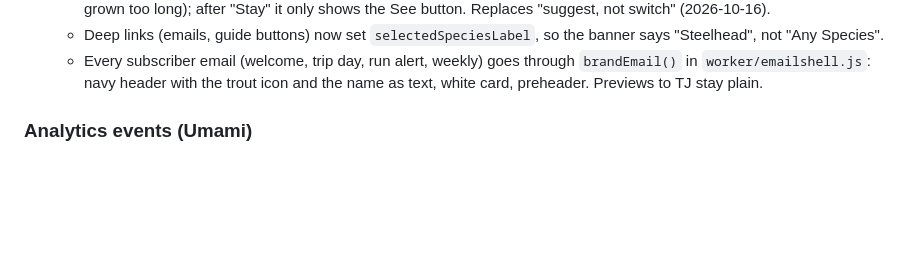
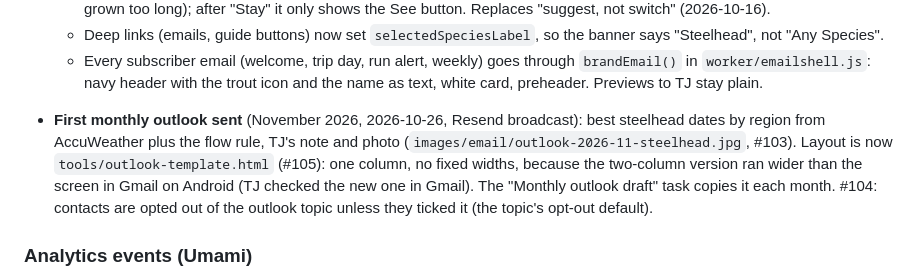
Before and after one commit to tnt007tarun/StreamCast, a Markdown page: CLAUDE.md, the part around one of its changes. Drawn GitHub-style; blank space fills up the shorter version.

Commit message:
CLAUDE.md: November outlook, template and topic opt-out
Co-Authored-By: Claude Opus 5.5 <noreply@anthropic.com>
Claude-Session: https://claude.ai/code/session_017dpUGeGXVe4732AJwTu5ML

```diff
--- a/CLAUDE.md
+++ b/CLAUDE.md
@@ -290,6 +290,11 @@ Merged recently:
   - Deep links (emails, guide buttons) now set `selectedSpeciesLabel`, so the banner says "Steelhead", not "Any Species".
   - Every subscriber email (welcome, trip day, run alert, weekly) goes through `brandEmail()` in `worker/emailshell.js`:
     navy header with the trout icon and the name as text, white card, preheader. Previews to TJ stay plain.
+- **First monthly outlook sent** (November 2026, 2026-10-26, Resend broadcast): best steelhead dates by region from
+  AccuWeather plus the flow rule, TJ's note and photo (`images/email/outlook-2026-11-steelhead.jpg`, #103). Layout is now
+  `tools/outlook-template.html` (#105): one column, no fixed widths, because the two-column version ran wider than the
+  screen in Gmail on Android (TJ checked the new one in Gmail). The "Monthly outlook draft" task copies it each month.
+  #104: contacts are opted out of the outlook topic unless they ticked it (the topic's opt-out default).
 
 ### Analytics events (Umami)
 - App, via `track()` in `app.js`: `River Viewed {river, species, source, day}` (fired once per river/species/date in
```
Also changed, not shown: other parts of CLAUDE.md (+1 -1 lines).
